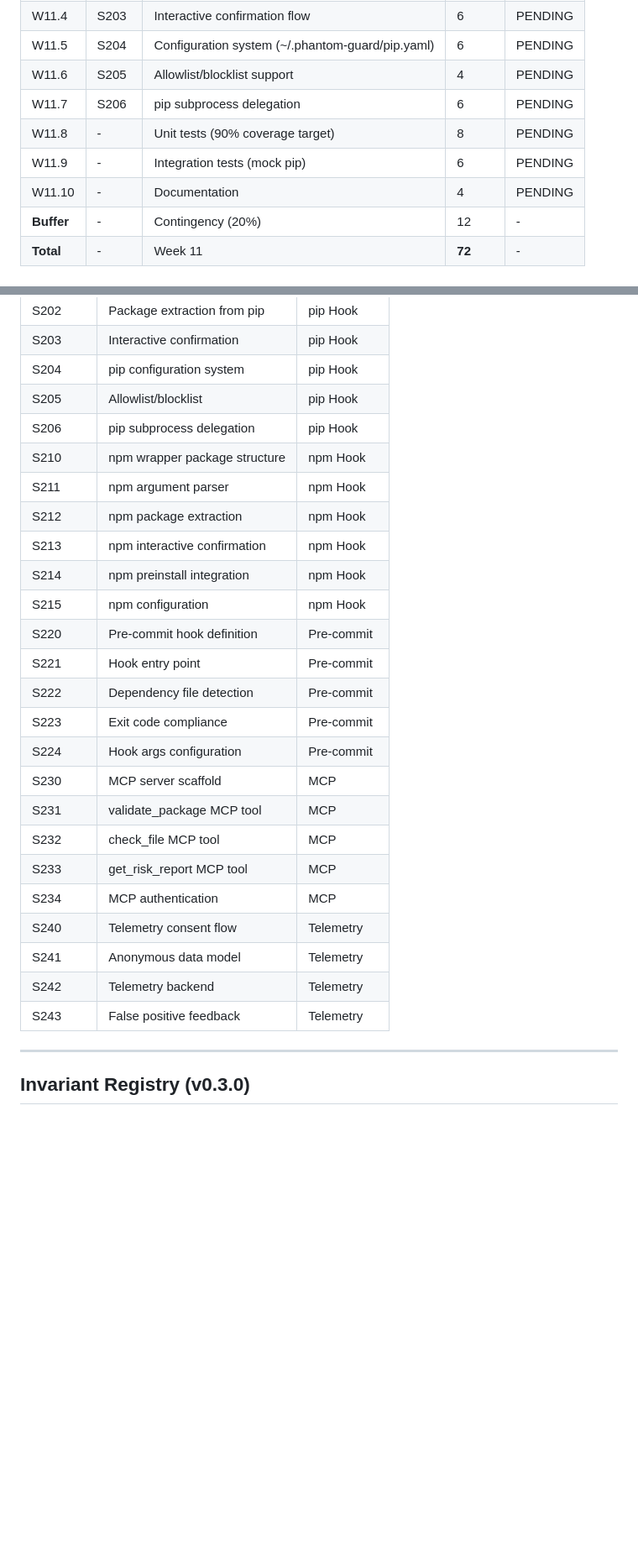
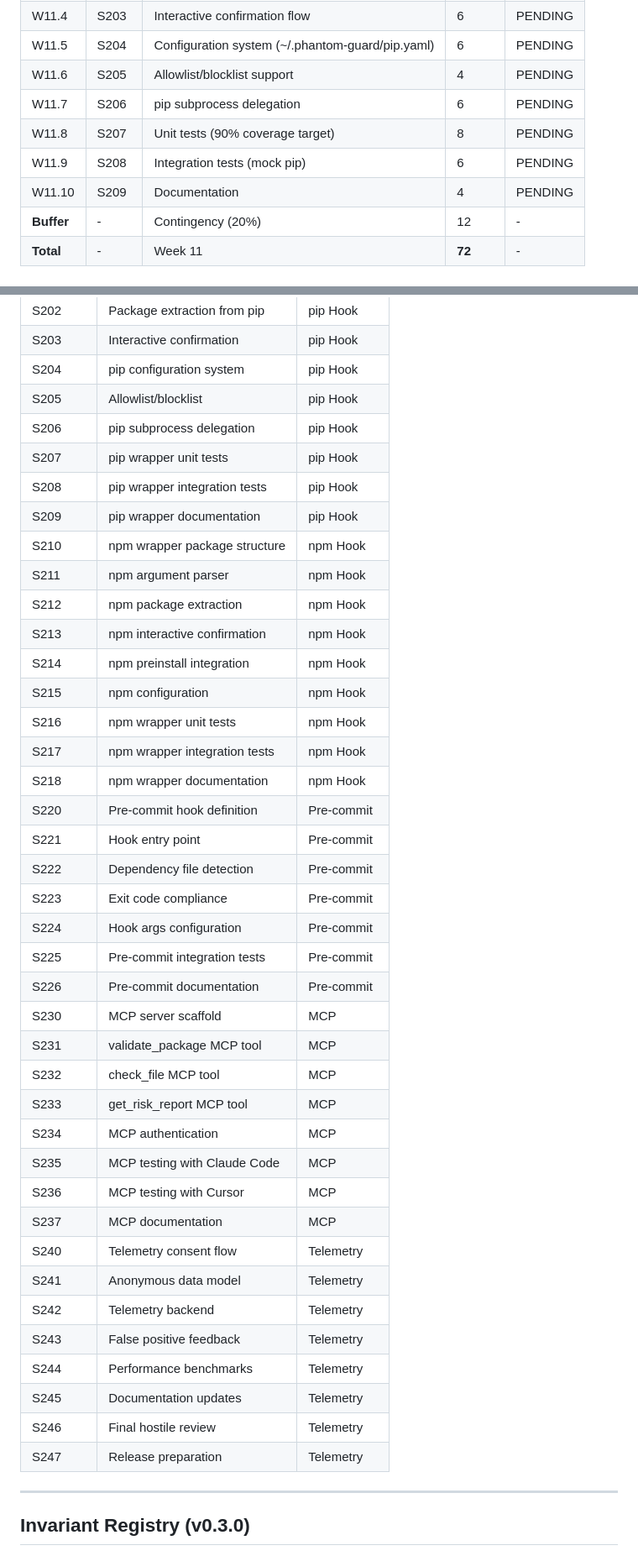
Before and after one commit to matte1782/phantom_guard, a Markdown page: docs/planning/ROADMAP_V0.3.0.md, 2 parts joined by grey strips. Shown at 84% size. Rendered like a GitHub page; blank space fills up the shorter version.

```diff
--- a/docs/planning/ROADMAP_V0.3.0.md
+++ b/docs/planning/ROADMAP_V0.3.0.md
@@ -102,9 +102,9 @@ Installation cancelled.
 | W11.5 | S204 | Configuration system (~/.phantom-guard/pip.yaml) | 6 | PENDING |
 | W11.6 | S205 | Allowlist/blocklist support | 4 | PENDING |
 | W11.7 | S206 | pip subprocess delegation | 6 | PENDING |
-| W11.8 | - | Unit tests (90% coverage target) | 8 | PENDING |
-| W11.9 | - | Integration tests (mock pip) | 6 | PENDING |
-| W11.10 | - | Documentation | 4 | PENDING |
+| W11.8 | S207 | Unit tests (90% coverage target) | 8 | PENDING |
+| W11.9 | S208 | Integration tests (mock pip) | 6 | PENDING |
+| W11.10 | S209 | Documentation | 4 | PENDING |
 | **Buffer** | - | Contingency (20%) | 12 | - |
 | **Total** | - | Week 11 | **72** | - |
 
@@ -527,26 +527,41 @@ This will be reviewed and may update our pattern database.
 | S204 | pip configuration system | pip Hook |
 | S205 | Allowlist/blocklist | pip Hook |
 | S206 | pip subprocess delegation | pip Hook |
+| S207 | pip wrapper unit tests | pip Hook |
+| S208 | pip wrapper integration tests | pip Hook |
+| S209 | pip wrapper documentation | pip Hook |
 | S210 | npm wrapper package structure | npm Hook |
 | S211 | npm argument parser | npm Hook |
 | S212 | npm package extraction | npm Hook |
 | S213 | npm interactive confirmation | npm Hook |
 | S214 | npm preinstall integration | npm Hook |
 | S215 | npm configuration | npm Hook |
+| S216 | npm wrapper unit tests | npm Hook |
+| S217 | npm wrapper integration tests | npm Hook |
+| S218 | npm wrapper documentation | npm Hook |
 | S220 | Pre-commit hook definition | Pre-commit |
 | S221 | Hook entry point | Pre-commit |
 | S222 | Dependency file detection | Pre-commit |
 | S223 | Exit code compliance | Pre-commit |
 | S224 | Hook args configuration | Pre-commit |
+| S225 | Pre-commit integration tests | Pre-commit |
+| S226 | Pre-commit documentation | Pre-commit |
 | S230 | MCP server scaffold | MCP |
 | S231 | validate_package MCP tool | MCP |
 | S232 | check_file MCP tool | MCP |
 | S233 | get_risk_report MCP tool | MCP |
 | S234 | MCP authentication | MCP |
+| S235 | MCP testing with Claude Code | MCP |
+| S236 | MCP testing with Cursor | MCP |
+| S237 | MCP documentation | MCP |
 | S240 | Telemetry consent flow | Telemetry |
 | S241 | Anonymous data model | Telemetry |
 | S242 | Telemetry backend | Telemetry |
 | S243 | False positive feedback | Telemetry |
+| S244 | Performance benchmarks | Telemetry |
+| S245 | Documentation updates | Telemetry |
+| S246 | Final hostile review | Telemetry |
+| S247 | Release preparation | Telemetry |
 
 ---
 
```
Also changed, not shown: other parts of docs/planning/ROADMAP_V0.3.0.md (+62 -45 lines), docs/planning/HOSTILE_REVIEW_V0.3.0.md (added, +396 -0 lines).
